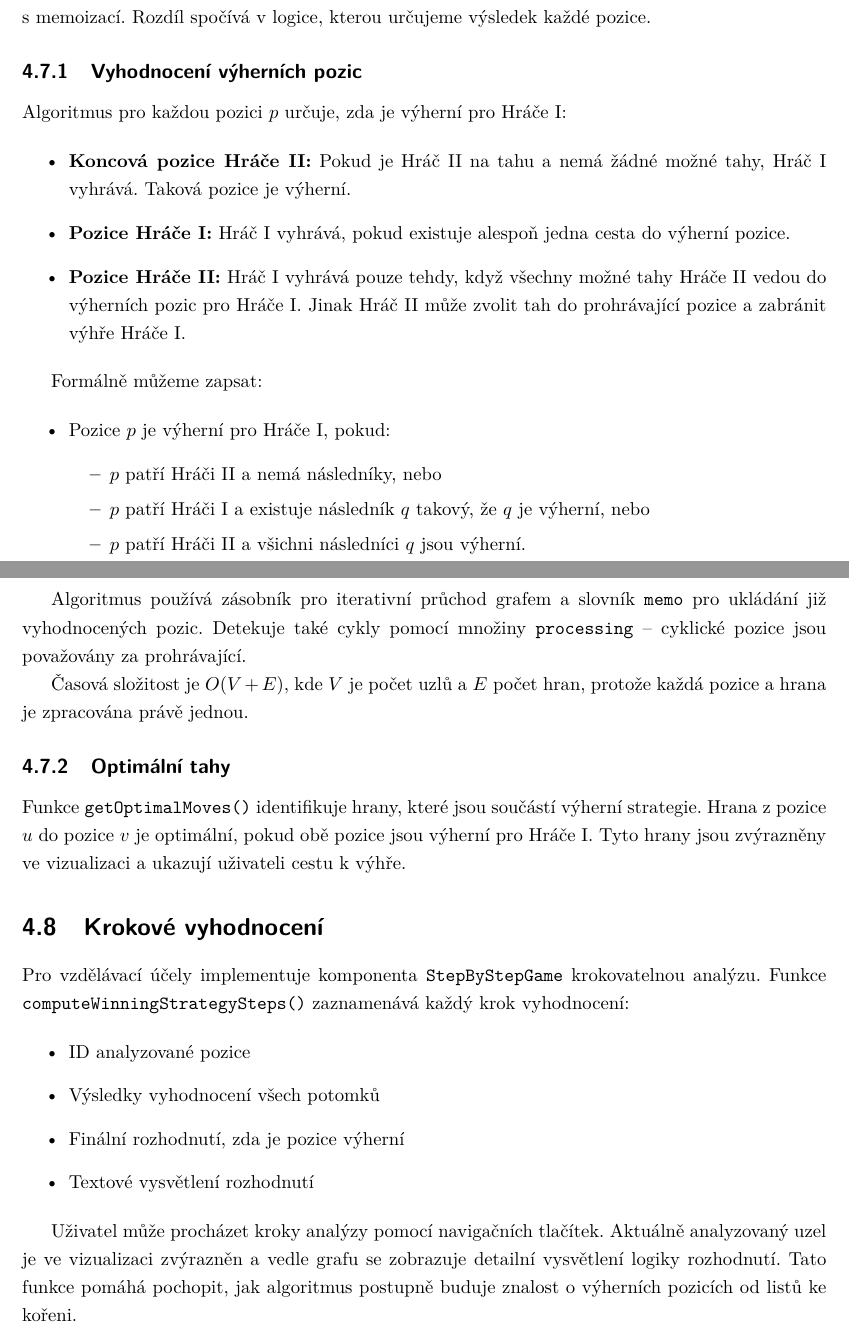
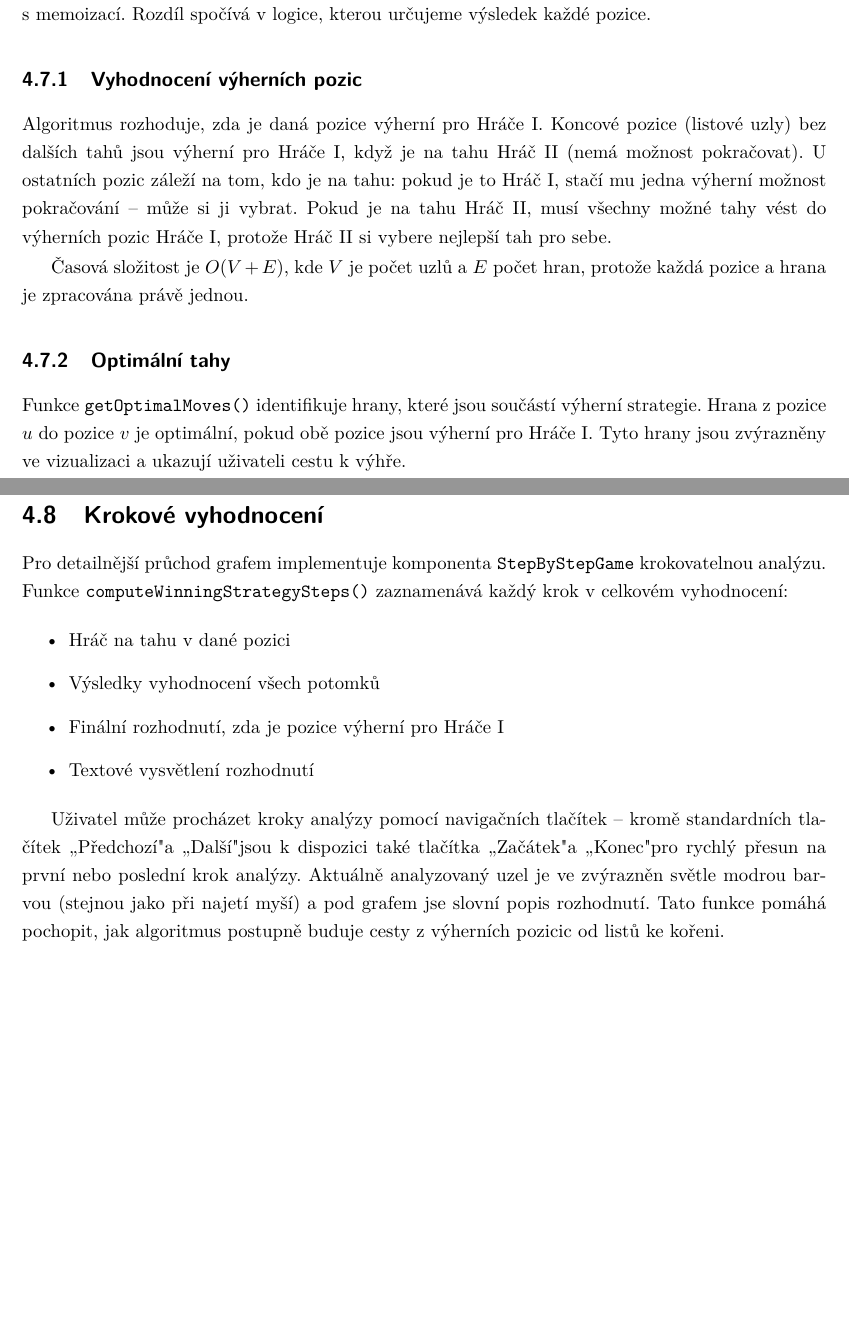
Before and after one commit to tomaskirnig/Bakalarka, a LaTeX thesis (BachelorThesis/BachelorThesis.tex, which reads BachelorThesis/Chapters/Games.tex): two parts of pages 26 and 27 of 31, joined at a grey line, cut so that both start at the same text, the shorter picture padded with empty space. Compiled offline with pdfLaTeX.

Commit message:
refactor: Overhouled step by step for combinatorial game and finished Game chapter for thesis

```diff
--- a/BachelorThesis/Chapters/Games.tex
+++ b/BachelorThesis/Chapters/Games.tex
@@ -119,33 +119,10 @@ Graf používá fyzikální simulaci pro automatické rozmístění uzlů. Uživ
 
 Řešení problému kombinatorických her je implementováno v modulu \texttt{ComputeWinner.js}. Algoritmus je technicky velmi podobný vyhodnocování MCVP stromu – používá průchod do hloubky (DFS) s memoizací. Rozdíl spočívá v logice, kterou určujeme výsledek každé pozice.
 
-%clean
-
 \subsection{Vyhodnocení výherních pozic}
 \label{sec:GamesRetrograde}
 
-Algoritmus pro každou pozici \( p \) určuje, zda je výherní pro Hráče I:
-
-\begin{itemize}
-    \item \textbf{Koncová pozice Hráče II:} Pokud je Hráč II na tahu a nemá žádné možné tahy, Hráč I vyhrává. Taková pozice je výherní.
-
-    \item \textbf{Pozice Hráče I:} Hráč I vyhrává, pokud existuje alespoň jedna cesta do výherní pozice.
-
-    \item \textbf{Pozice Hráče II:} Hráč I vyhrává pouze tehdy, když všechny možné tahy Hráče II vedou do výherních pozic pro Hráče I. Jinak Hráč II může zvolit tah do prohrávající pozice a zabránit výhře Hráče I.
-\end{itemize}
-
-Formálně můžeme zapsat:
-
-\begin{itemize}
-    \item Pozice \( p \) je výherní pro Hráče I, pokud:
-    \begin{itemize}
-        \item \( p \) patří Hráči II a nemá následníky, nebo
-        \item \( p \) patří Hráči I a existuje následník \( q \) takový, že \( q \) je výherní, nebo
-        \item \( p \) patří Hráči II a všichni následníci \( q \) jsou výherní.
-    \end{itemize}
-\end{itemize}
-
-Algoritmus používá zásobník pro iterativní průchod grafem a slovník \texttt{memo} pro ukládání již vyhodnocených pozic. Detekuje také cykly pomocí množiny \texttt{processing} – cyklické pozice jsou považovány za prohrávající.
+Algoritmus rozhoduje, zda je daná pozice výherní pro Hráče I. Koncové pozice (listové uzly) bez dalších tahů jsou výherní pro Hráče I, když je na tahu Hráč II (nemá možnost pokračovat). U ostatních pozic záleží na tom, kdo je na tahu: pokud je to Hráč I, stačí mu jedna výherní možnost pokračování – může si ji vybrat. Pokud je na tahu Hráč II, musí všechny možné tahy vést do výherních pozic Hráče I, protože Hráč II si vybere nejlepší tah pro sebe.
 
 Časová složitost je \( O(V + E) \), kde \( V \) je počet uzlů a \( E \) počet hran, protože každá pozice a hrana je zpracována právě jednou.
 
@@ -157,13 +134,13 @@ Funkce \texttt{getOptimalMoves()} identifikuje hrany, které jsou součástí v
 \section{Krokové vyhodnocení}
 \label{sec:GamesStepByStep}
 
-Pro vzdělávací účely implementuje komponenta \texttt{StepByStepGame} krokovatelnou analýzu. Funkce \texttt{computeWinningStrategySteps()} zaznamenává každý krok vyhodnocení:
+Pro detailnější průchod grafem implementuje komponenta \texttt{StepByStepGame} krokovatelnou analýzu. Funkce \texttt{computeWinningStrategySteps()} zaznamenává každý krok v celkovém vyhodnocení:
 
 \begin{itemize}
-    \item ID analyzované pozice
+    \item Hráč na tahu v dané pozici
     \item Výsledky vyhodnocení všech potomků
-    \item Finální rozhodnutí, zda je pozice výherní
+    \item Finální rozhodnutí, zda je pozice výherní pro Hráče I
     \item Textové vysvětlení rozhodnutí
 \end{itemize}
 
-Uživatel může procházet kroky analýzy pomocí navigačních tlačítek. Aktuálně analyzovaný uzel je ve vizualizaci zvýrazněn a vedle grafu se zobrazuje detailní vysvětlení logiky rozhodnutí. Tato funkce pomáhá pochopit, jak algoritmus postupně buduje znalost o výherních pozicích od listů ke kořeni.
+Uživatel může procházet kroky analýzy pomocí navigačních tlačítek – kromě standardních tlačítek „Předchozí" a „Další" jsou k dispozici také tlačítka „Začátek" a „Konec" pro rychlý přesun na první nebo poslední krok analýzy. Aktuálně analyzovaný uzel je ve zvýrazněn světle modrou barvou (stejnou jako při najetí myší) a pod grafem jse slovní popis rozhodnutí. Tato funkce pomáhá pochopit, jak algoritmus postupně buduje cesty z výherních pozicic od listů ke kořeni.
```
Also changed, not shown: BachelorThesis/BachelorThesis.pdf, BachelorThesis/Chapters/Games.tex (2 more changed lines), 8 other files.
